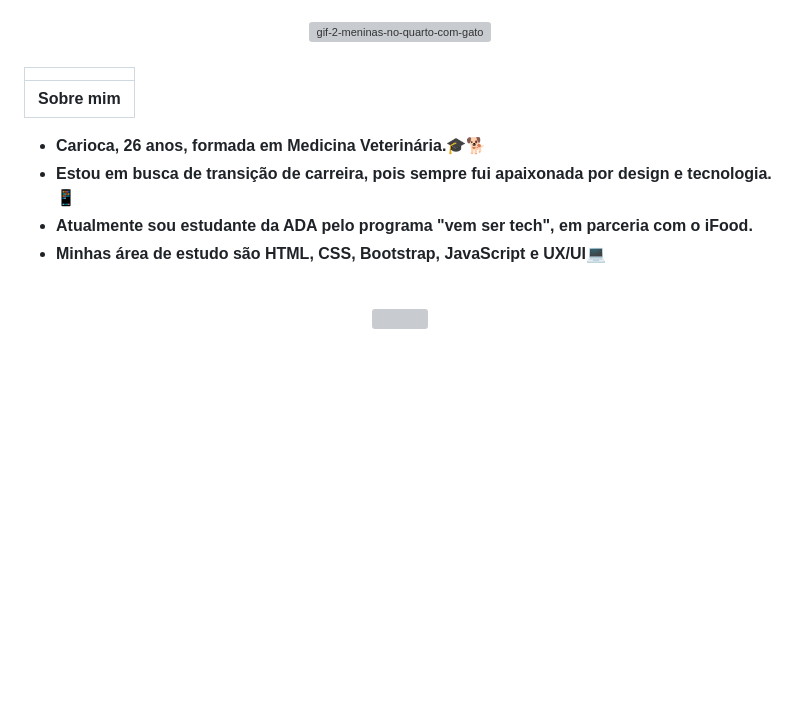
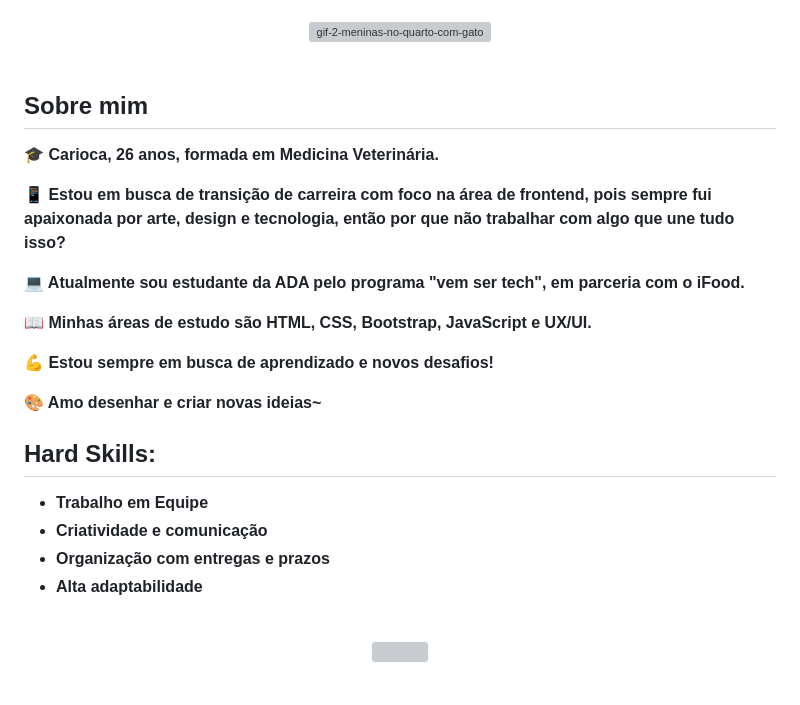
Before and after one commit to biasbsan/biasbsan, a Markdown page: README.md, the part around the change printed below. GitHub-like rendering; blank space fills up the shorter version; grey boxes are pictures that could not be loaded.

Commit message:
alterações

```diff
--- a/README.md
+++ b/README.md
@@ -9,18 +9,26 @@
 
 <br>
 
-| |
-|-|
-| **Sobre mim** |
+## **Sobre mim**
 
-<div>
-    <ul>
-        <li> <b> Carioca, 26 anos, formada em Medicina Veterinária.🎓🐕 </b>
-        <li> <b> Estou em busca de transição de carreira, pois sempre fui apaixonada por design e tecnologia.📱</b>
-        <li><b> Atualmente sou estudante da ADA pelo programa "vem ser tech", em parceria com o iFood.</b>
-        <li><b> Minhas área de estudo são HTML, CSS, Bootstrap, JavaScript e UX/UI💻</b>
-    </ul>
-</div>
+<b> 🎓 Carioca, 26 anos, formada em Medicina Veterinária.
+
+<b> 📱 Estou em busca de transição de carreira com foco na área de frontend, pois sempre fui apaixonada por arte, design e tecnologia, então por que não trabalhar com algo que une tudo isso? </b>
+
+<b>💻  Atualmente sou estudante da ADA pelo programa "vem ser tech", em parceria com o iFood.</b>
+
+<b> 📖 Minhas áreas de estudo são HTML, CSS, Bootstrap, JavaScript e UX/UI. </b>
+
+<b> 💪 Estou sempre em busca de aprendizado e novos desafios!
+
+<b> 🎨 Amo desenhar e criar novas ideias~
+
+
+## **Hard Skills:**
+- **Trabalho em Equipe**
+- **Criatividade e comunicação**
+- **Organização com entregas e prazos**
+- **Alta adaptabilidade**
 
 <br>
 
```
Also changed, not shown: other parts of README.md (+2 -0 lines).
